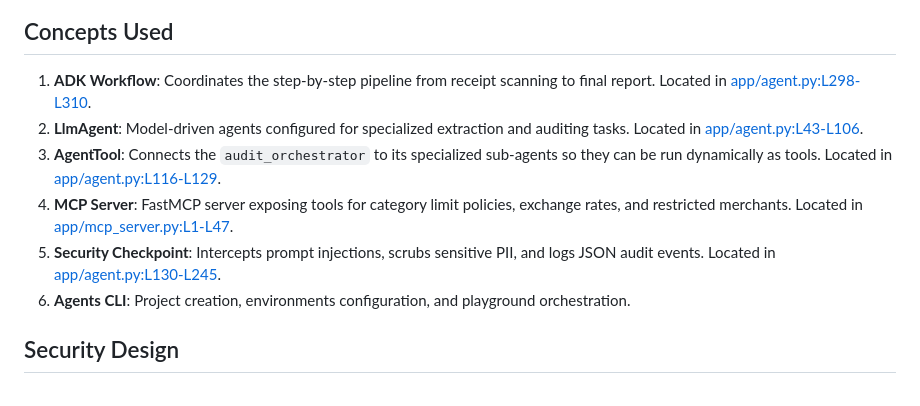
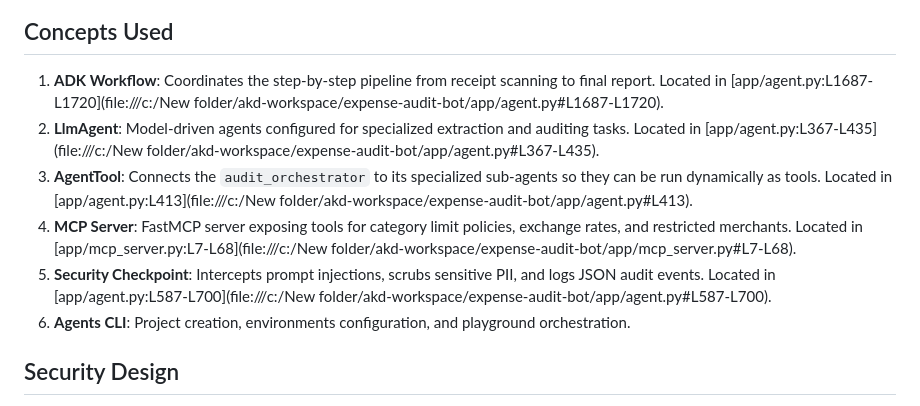
Before and after one commit to prasanthpavan84/expense-audit-bot, a Markdown page: SUBMISSION_WRITEUP.md, the part around the change. Rendered like a GitHub page.

Commit message:
Update links in SUBMISSION_WRITEUP.md to point to corrected workspace locations and line numbers

```diff
--- a/SUBMISSION_WRITEUP.md
+++ b/SUBMISSION_WRITEUP.md
@@ -29,11 +29,11 @@ graph TD
 
 ## Concepts Used
 
-1. **ADK Workflow**: Coordinates the step-by-step pipeline from receipt scanning to final report. Located in [app/agent.py:L298-L310](file:///c:/Users/prasa/OneDrive/Desktop/New%20folder/akd-workspace/expense-audit-bot/app/agent.py#L298-L310).
-2. **LlmAgent**: Model-driven agents configured for specialized extraction and auditing tasks. Located in [app/agent.py:L43-L106](file:///c:/Users/prasa/OneDrive/Desktop/New%20folder/akd-workspace/expense-audit-bot/app/agent.py#L43-L106).
-3. **AgentTool**: Connects the `audit_orchestrator` to its specialized sub-agents so they can be run dynamically as tools. Located in [app/agent.py:L116-L129](file:///c:/Users/prasa/OneDrive/Desktop/New%20folder/akd-workspace/expense-audit-bot/app/agent.py#L116-L129).
-4. **MCP Server**: FastMCP server exposing tools for category limit policies, exchange rates, and restricted merchants. Located in [app/mcp_server.py:L1-L47](file:///c:/Users/prasa/OneDrive/Desktop/New%20folder/akd-workspace/expense-audit-bot/app/mcp_server.py#L1-L47).
-5. **Security Checkpoint**: Intercepts prompt injections, scrubs sensitive PII, and logs JSON audit events. Located in [app/agent.py:L130-L245](file:///c:/Users/prasa/OneDrive/Desktop/New%20folder/akd-workspace/expense-audit-bot/app/agent.py#L130-L245).
+1. **ADK Workflow**: Coordinates the step-by-step pipeline from receipt scanning to final report. Located in [app/agent.py:L1687-L1720](file:///c:/New folder/akd-workspace/expense-audit-bot/app/agent.py#L1687-L1720).
+2. **LlmAgent**: Model-driven agents configured for specialized extraction and auditing tasks. Located in [app/agent.py:L367-L435](file:///c:/New folder/akd-workspace/expense-audit-bot/app/agent.py#L367-L435).
+3. **AgentTool**: Connects the `audit_orchestrator` to its specialized sub-agents so they can be run dynamically as tools. Located in [app/agent.py:L413](file:///c:/New folder/akd-workspace/expense-audit-bot/app/agent.py#L413).
+4. **MCP Server**: FastMCP server exposing tools for category limit policies, exchange rates, and restricted merchants. Located in [app/mcp_server.py:L7-L68](file:///c:/New folder/akd-workspace/expense-audit-bot/app/mcp_server.py#L7-L68).
+5. **Security Checkpoint**: Intercepts prompt injections, scrubs sensitive PII, and logs JSON audit events. Located in [app/agent.py:L587-L700](file:///c:/New folder/akd-workspace/expense-audit-bot/app/agent.py#L587-L700).
 6. **Agents CLI**: Project creation, environments configuration, and playground orchestration.
 
 ## Security Design
```
